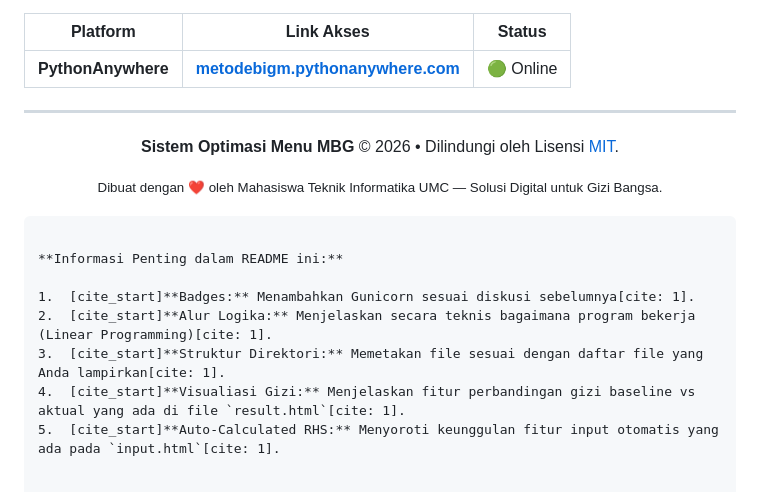
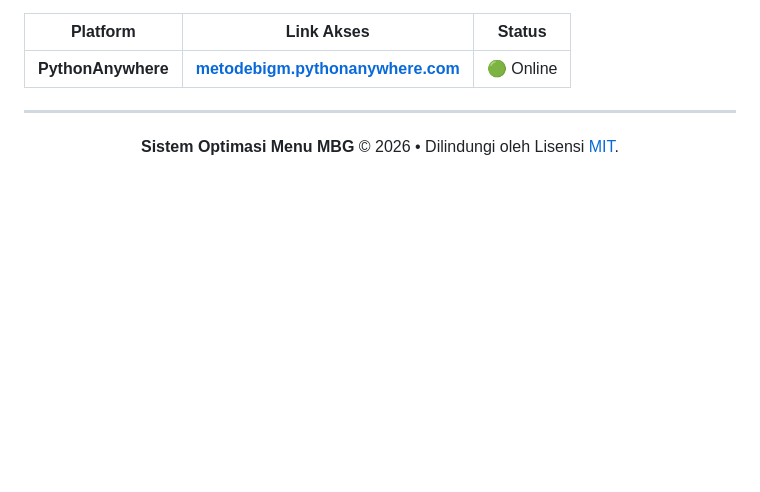
Before and after one commit to GilangAnnugroho/MetodeBigM, a Markdown page: README.md, the part around one of its changes. Rendered like a GitHub page; blank space fills up the shorter version.

````diff
--- a/README.md
+++ b/README.md
@@ -149,16 +148,4 @@ Aplikasi ini telah dideploy dan dapat diakses secara langsung melalui:
 
 **Sistem Optimasi Menu MBG** © 2026 • Dilindungi oleh Lisensi [MIT](https://opensource.org/licenses/MIT).
 
-<small>Dibuat dengan ❤️ oleh Mahasiswa Teknik Informatika UMC — Solusi Digital untuk Gizi Bangsa.</small>
-
 </div>
-
-```
-
-**Informasi Penting dalam README ini:**
-
-1.  [cite_start]**Badges:** Menambahkan Gunicorn sesuai diskusi sebelumnya[cite: 1].
-2.  [cite_start]**Alur Logika:** Menjelaskan secara teknis bagaimana program bekerja (Linear Programming)[cite: 1].
-3.  [cite_start]**Struktur Direktori:** Memetakan file sesuai dengan daftar file yang Anda lampirkan[cite: 1].
-4.  [cite_start]**Visualiasi Gizi:** Menjelaskan fitur perbandingan gizi baseline vs aktual yang ada di file `result.html`[cite: 1].
-5.  [cite_start]**Auto-Calculated RHS:** Menyoroti keunggulan fitur input otomatis yang ada pada `input.html`[cite: 1].
````
Also changed, not shown: other parts of README.md (+0 -1 lines).
